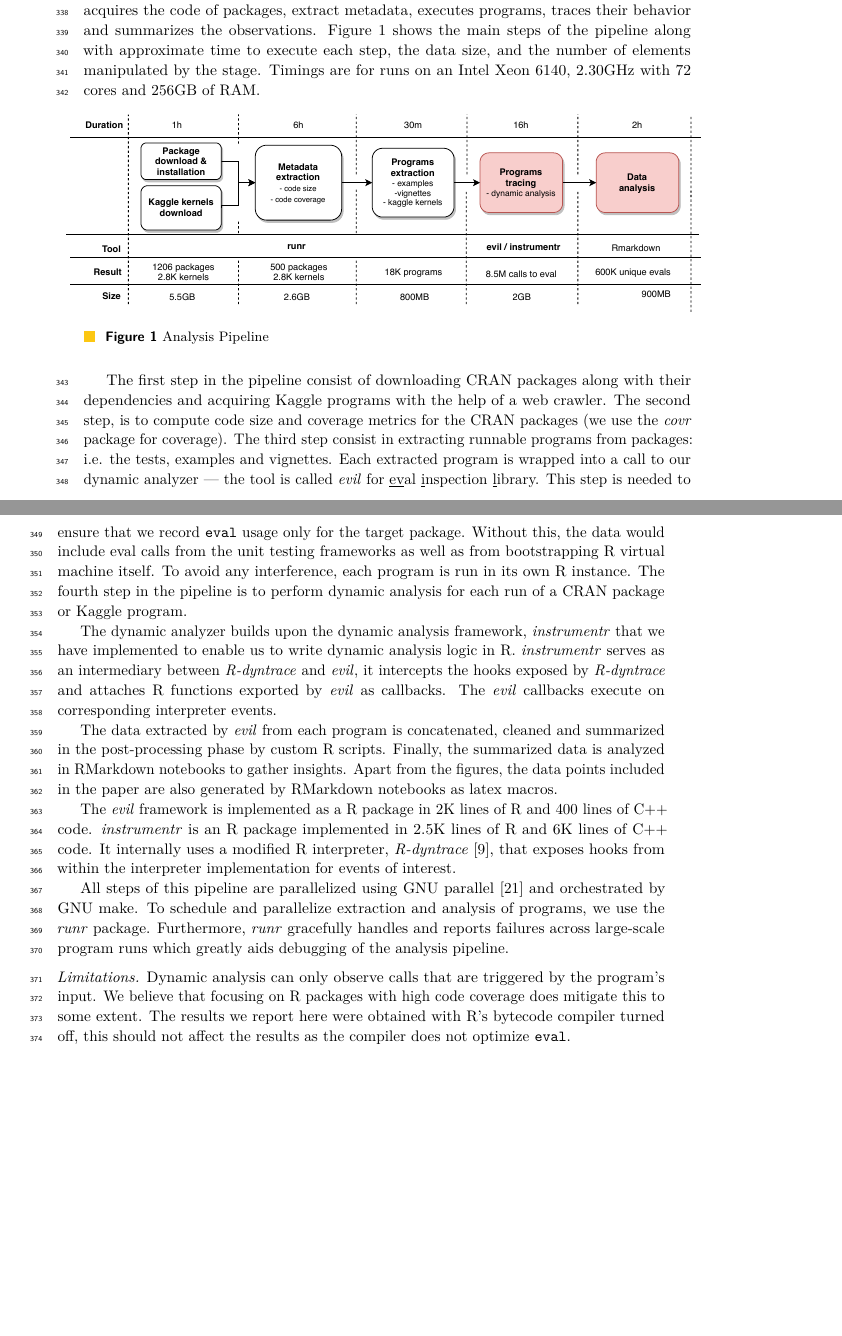
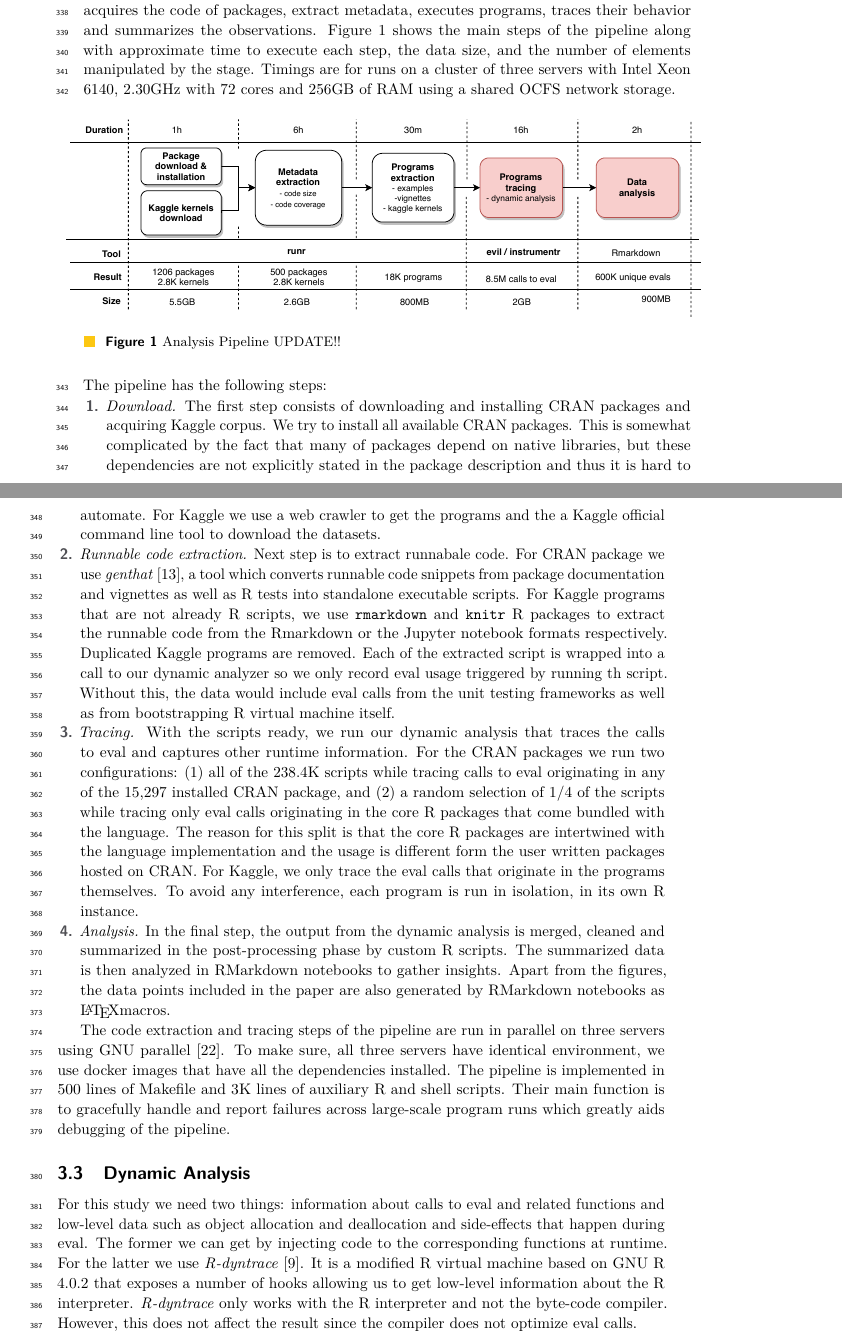
Before and after one commit to aviralg/revalstudy, a LaTeX paper (paper/main.tex, which reads paper/macro.tex): two parts of pages 8 and 9 of 18, joined at a grey line, cut so that both start at the same text, the shorter picture padded with empty space. Compiled offline with pdfLaTeX.

Commit message:
Update 3.2

```diff
--- a/paper/macro.tex
+++ b/paper/macro.tex
@@ -454,6 +454,7 @@
 \newcommand{\rdyntrace}{\emph{R-dyntrace}\xspace}
 \newcommand{\covr}{\emph{covr}\xspace}
 \newcommand{\runr}{\emph{runr}\xspace}
+\newcommand{\genthat}{\emph{genthat}\xspace}
 
 
 \bibliographystyle{plainurl}% the mandatory bibstyle
--- a/paper/main.tex
+++ b/paper/main.tex
@@ -519,48 +520,78 @@ solutions to \KaggleCompetitions Kaggle competition. Together, they contain
 
 \subsection{Analysis Pipeline}
 
-The results presented in this paper are the result of an automated
-analysis pipeline that acquires the code of packages, extract
-metadata, executes programs, traces their behavior and summarizes the
-observations. Figure~\ref{fig:pipeline} shows the main steps of the
-pipeline along with approximate time to execute each step, the data
-size, and the number of elements manipulated by the stage. Timings are
-for runs on an Intel Xeon 6140, 2.30GHz with 72 cores and 256GB of
-RAM.
+The results presented in this paper are the result of an automated analysis
+pipeline that acquires the code of packages, extract metadata, executes
+programs, traces their behavior and summarizes the observations.
+Figure~\ref{fig:pipeline} shows the main steps of the pipeline along with
+approximate time to execute each step, the data size, and the number of elements
+manipulated by the stage. Timings are for runs on a cluster of three servers
+with Intel Xeon 6140, 2.30GHz with 72 cores and 256GB of RAM using a shared OCFS
+network storage.
 
 \begin{figure}[!h]\hspace{-5mm}
   \includegraphics[width=1.05\linewidth]{pipeline.pdf}
-  \caption{Analysis Pipeline}\label{fig:pipeline}
+  \caption{Analysis Pipeline UPDATE!!}\label{fig:pipeline}
 \end{figure}
 
-The first step in the pipeline consist of downloading CRAN packages
-along with their dependencies and acquiring Kaggle programs with the
-help of a web crawler. The second step, is to compute code size and
-coverage metrics for the CRAN packages (we use the \covr package for
-coverage). The third step consist in extracting runnable programs from
-packages: i.e. the tests, examples and vignettes. Each extracted
-program is wrapped into a call to our dynamic analyzer --- the tool is
-called \emph{evil} for \underline{ev}al \underline{i}nspection
-\underline{l}ibrary. This step is needed to ensure that we record
-\eval usage only for the target package. Without this, the data would
-include eval calls from the unit testing frameworks as well as from
-bootstrapping R virtual machine itself. To avoid any interference,
-each program is run in its own R instance.
-The fourth step in the pipeline is to perform dynamic analysis for
-each run of a CRAN package or Kaggle program.
+\noindent The pipeline has the following steps:
+\begin{compactenum}
+  \item \emph{Download.} The first step consists of downloading and installing
+  CRAN packages and acquiring Kaggle corpus. We try to install all available
+  CRAN packages. This is somewhat complicated by the fact that many of packages
+  depend on native libraries, but these dependencies are not explicitly stated
+  in the package description and thus it is hard to automate. For Kaggle we use
+  a web crawler to get the programs and the a Kaggle official command line tool
+  to download the datasets.
+  \item \emph{Runnable code extraction.} Next step is to extract runnabale code.
+  For CRAN package we use \genthat~\cite{issta18}, a tool which converts
+  runnable code snippets from package documentation and vignettes as well as R
+  tests into standalone executable scripts. For Kaggle programs that are not
+  already R scripts, we use \c{rmarkdown} and \c{knitr} R packages to extract
+  the runnable code from the Rmarkdown or the Jupyter notebook formats
+  respectively. Duplicated Kaggle programs are removed. Each of the extracted
+  script is wrapped into a call to our dynamic analyzer so we only record eval
+  usage triggered by running th script. Without this, the data would include
+  eval calls from the unit testing frameworks as well as from bootstrapping R
+  virtual machine itself.
+  \item \emph{Tracing.} With the scripts ready, we run our dynamic analysis that
+  traces the calls to eval and captures other runtime information. For the CRAN
+  packages we run two configurations:
+  \begin{inparaenum}[(1)]
+    \item all of the \CranRunnableScriptsRnd scripts while tracing calls to eval
+    originating in any of the \CranAllPackages installed CRAN package, and
+    \item a random selection of 1/4 of the scripts while tracing only eval calls
+    originating in the core R packages that come bundled with the language.
+  \end{inparaenum}
+  The reason for this split is that the core R packages are intertwined with the
+  language implementation and the usage is different form the user written
+  packages hosted on CRAN. For Kaggle, we only trace the eval calls that
+  originate in the programs themselves. To avoid any interference, each program
+  is run in isolation, in its own R instance.
+  \item \emph{Analysis.} In the final step, the output from the dynamic analysis
+  is merged, cleaned and summarized in the post-processing phase by custom R
+  scripts. The summarized data is then analyzed in RMarkdown notebooks to gather
+  insights. Apart from the figures, the data points included in the paper are
+  also generated by RMarkdown notebooks as \LaTeX macros.
+\end{compactenum}
 
-The dynamic analyzer builds upon the dynamic analysis framework,
-\instrumentr that we have implemented to enable us to write dynamic
-analysis logic in R. \instrumentr serves as an intermediary between
-\rdyntrace and \evil, it intercepts the hooks exposed by \rdyntrace
-and attaches R functions exported by \evil as callbacks. The \evil
-callbacks execute on corresponding interpreter events.
+The code extraction and tracing steps of the pipeline are run in parallel on
+three servers using GNU parallel~\cite{GNUparallel}. To make sure, all three
+servers have identical environment, we use docker images that have all the
+dependencies installed. The pipeline is implemented in 500 lines of Makefile and
+3K lines of auxiliary R and shell scripts. Their main function is to gracefully
+handle and report failures across large-scale program runs which greatly aids
+debugging of the pipeline.
 
+\subsection{Dynamic Analysis}
 
-The data extracted by \evil from each program is
-concatenated, cleaned and summarized in the post-processing phase by
-custom R scripts. Finally, the summarized data is analyzed in
-RMarkdown notebooks to gather insights. Apart from the figures, the
-data points included in the paper are also generated by RMarkdown
-notebooks as latex macros.
+For this study we need two things: information about calls to eval and related
+functions and low-level data such as object allocation and deallocation and
+side-effects that happen during eval. The former we can get by injecting code to
+the corresponding functions at runtime. For the latter we use
+\rdyntrace~\cite{oopsla19a}. It is a modified R virtual machine based on
+GNU R 4.0.2 that exposes a number of hooks allowing us to get low-level
+information about the R interpreter. \rdyntrace only works with the R
+interpreter and not the byte-code compiler. However, this does not affect the
+result since the compiler does not optimize eval calls.
 
@@ -567,14 +603,4 @@ notebooks as latex macros.
 
-The \emph{evil} framework is implemented as a R package in 2K lines of
-R and 400 lines of C++ code. \instrumentr is an R package implemented
-in 2.5K lines of R and 6K lines of C++ code. It internally uses a
-modified R interpreter, \rdyntrace~\cite{oopsla19a}, that exposes
-hooks from within the interpreter implementation for events of
-interest.
+The dynamic analysis is implemented as a R package in 1.5K lines of R code and
+2K lines of C++.
 
-All steps of this pipeline are parallelized using GNU
-parallel~\cite{GNUparallel} and orchestrated by GNU make. To schedule
-and parallelize extraction and analysis of programs, we use the \runr
-package. Furthermore, \runr gracefully handles and reports failures
-across large-scale program runs which greatly aids debugging of the
-analysis pipeline.
@@ -584,6 +622,0 @@ analysis pipeline.
-\mypara{Limitations.} Dynamic analysis can only observe
-calls that are triggered by the program's input. We believe that
-focusing on R packages with high code coverage does mitigate this to
-some extent. The results we report here were obtained with R's
-bytecode compiler turned off, this should not affect the results as
-the compiler does not optimize \eval.
```
Also changed, not shown: paper/main.tex (44 more changed lines).
